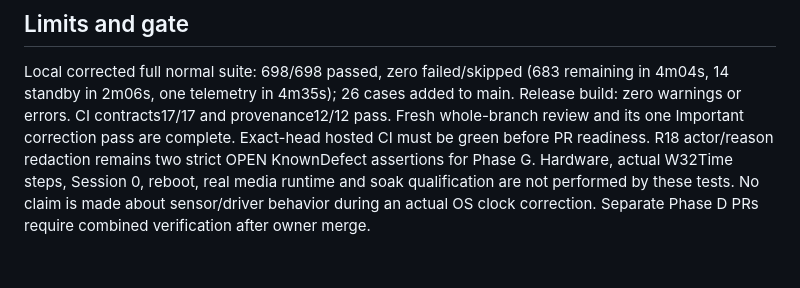
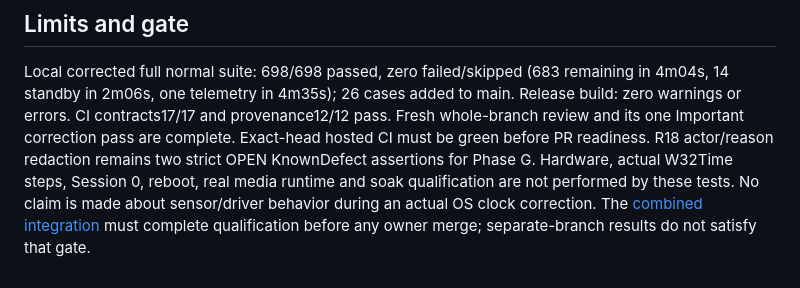
Before and after one commit to abdlmalekluttee/BroadcastRouter, a Markdown page: docs/phase2/P2-33.md, the part around the change. Drawn GitHub-style.

```diff
--- a/docs/phase2/P2-33.md
+++ b/docs/phase2/P2-33.md
@@ -78,4 +78,5 @@ redaction remains two strict OPEN
 KnownDefect assertions for Phase G. Hardware, actual W32Time steps, Session 0,
 reboot, real media runtime and soak qualification are not performed by these
 tests. No claim is made about sensor/driver behavior during an actual OS clock
-correction. Separate Phase D PRs require combined verification after owner merge.
+correction. The [combined integration](INTEGRATION.md) must complete qualification
+before any owner merge; separate-branch results do not satisfy that gate.
```
Also changed, not shown: docs/phase2/INTEGRATION.md (+6 -0 lines).
